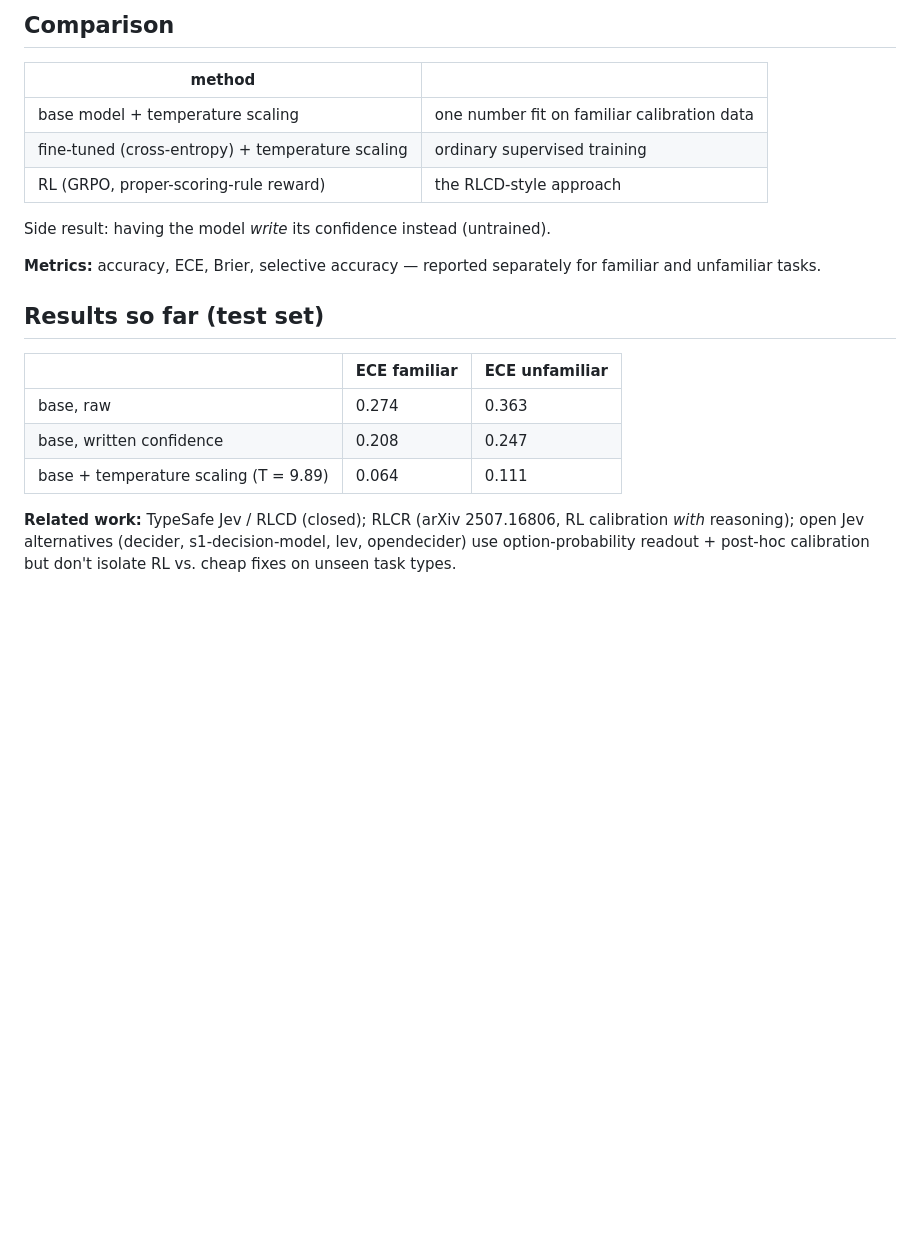
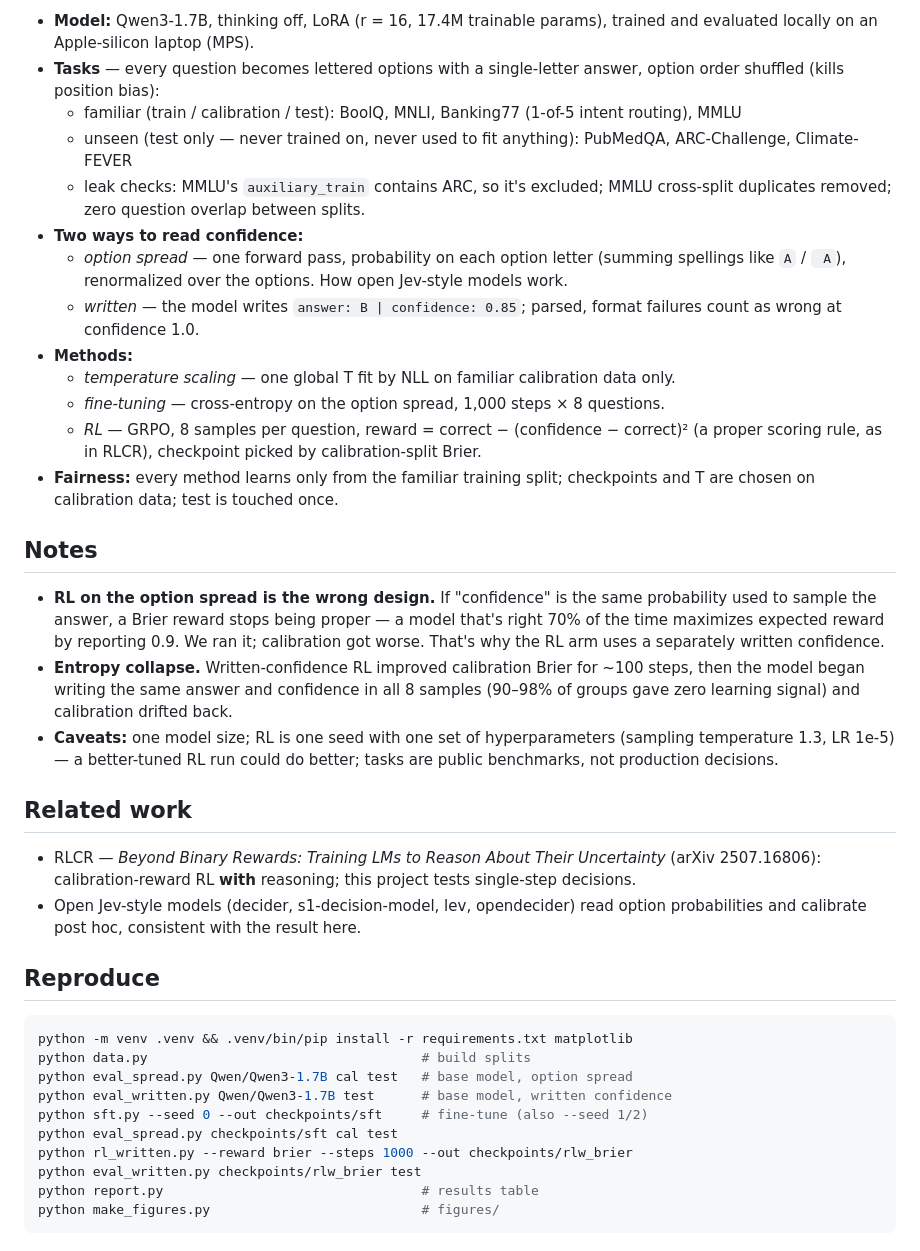
Before and after one commit to nihardon/calibrated-decisions, a Markdown page: README.md, the part around one of its changes. Drawn GitHub-style; blank space fills up the shorter version.

````diff
--- a/README.md
+++ b/README.md
@@ -14,24 +34,57 @@ public). Does RL training actually give more trustworthy confidence than cheap f
 
-## Comparison
-| method | |
-|---|---|
-| base model + temperature scaling | one number fit on familiar calibration data |
-| fine-tuned (cross-entropy) + temperature scaling | ordinary supervised training |
-| RL (GRPO, proper-scoring-rule reward) | the RLCD-style approach |
+- **Model:** Qwen3-1.7B, thinking off, LoRA (r = 16, 17.4M trainable params), trained and
+  evaluated locally on an Apple-silicon laptop (MPS).
+- **Tasks** — every question becomes lettered options with a single-letter answer, option
+  order shuffled (kills position bias):
+  - familiar (train / calibration / test): BoolQ, MNLI, Banking77 (1-of-5 intent routing), MMLU
+  - unseen (test only — never trained on, never used to fit anything): PubMedQA, ARC-Challenge,
+    Climate-FEVER
+  - leak checks: MMLU's `auxiliary_train` contains ARC, so it's excluded; MMLU cross-split
+    duplicates removed; zero question overlap between splits.
+- **Two ways to read confidence:**
+  - *option spread* — one forward pass, probability on each option letter (summing spellings
+    like `A` / ` A`), renormalized over the options. How open Jev-style models work.
+  - *written* — the model writes `answer: B | confidence: 0.85`; parsed, format failures
+    count as wrong at confidence 1.0.
+- **Methods:**
+  - *temperature scaling* — one global T fit by NLL on familiar calibration data only.
+  - *fine-tuning* — cross-entropy on the option spread, 1,000 steps × 8 questions.
+  - *RL* — GRPO, 8 samples per question, reward = correct − (confidence − correct)² (a proper
+    scoring rule, as in RLCR), checkpoint picked by calibration-split Brier.
+- **Fairness:** every method learns only from the familiar training split; checkpoints and T are
+  chosen on calibration data; test is touched once.
 
-Side result: having the model *write* its confidence instead (untrained).
+## Notes
 
-**Metrics:** accuracy, ECE, Brier, selective accuracy — reported separately for familiar and
-unfamiliar tasks.
+- **RL on the option spread is the wrong design.** If "confidence" is the same probability used
+  to sample the answer, a Brier reward stops being proper — a model that's right 70% of the time
+  maximizes expected reward by reporting 0.9. We ran it; calibration got worse. That's why the
+  RL arm uses a separately written confidence.
+- **Entropy collapse.** Written-confidence RL improved calibration Brier for ~100 steps, then the
+  model began writing the same answer and confidence in all 8 samples (90–98% of groups gave
+  zero learning signal) and calibration drifted back.
+- **Caveats:** one model size; RL is one seed with one set of hyperparameters (sampling
+  temperature 1.3, LR 1e-5) — a better-tuned RL run could do better; tasks are public
+  benchmarks, not production decisions.
 
-## Results so far (test set)
-| | ECE familiar | ECE unfamiliar |
-|---|---|---|
-| base, raw | 0.274 | 0.363 |
-| base, written confidence | 0.208 | 0.247 |
-| base + temperature scaling (T = 9.89) | 0.064 | 0.111 |
+## Related work
 
-**Related work:** TypeSafe Jev / RLCD (closed); RLCR (arXiv 2507.16806, RL calibration *with*
-reasoning); open Jev alternatives (decider, s1-decision-model, lev, opendecider) use
-option-probability readout + post-hoc calibration but don't isolate RL vs. cheap fixes on
-unseen task types.
+- RLCR — *Beyond Binary Rewards: Training LMs to Reason About Their Uncertainty* (arXiv
+  2507.16806): calibration-reward RL **with** reasoning; this project tests single-step decisions.
+- Open Jev-style models (decider, s1-decision-model, lev, opendecider) read option probabilities
+  and calibrate post hoc, consistent with the result here.
+
+## Reproduce
+
+```bash
+python -m venv .venv && .venv/bin/pip install -r requirements.txt matplotlib
+python data.py                                   # build splits
+python eval_spread.py Qwen/Qwen3-1.7B cal test   # base model, option spread
+python eval_written.py Qwen/Qwen3-1.7B test      # base model, written confidence
+python sft.py --seed 0 --out checkpoints/sft     # fine-tune (also --seed 1/2)
+python eval_spread.py checkpoints/sft cal test
+python rl_written.py --reward brier --steps 1000 --out checkpoints/rlw_brier
+python eval_written.py checkpoints/rlw_brier test
+python report.py                                 # results table
+python make_figures.py                           # figures/
+```
````
Also changed, not shown: other parts of README.md (+29 -9 lines), figures/ece.png (added), figures/reliability.png (added), 2 other files.
